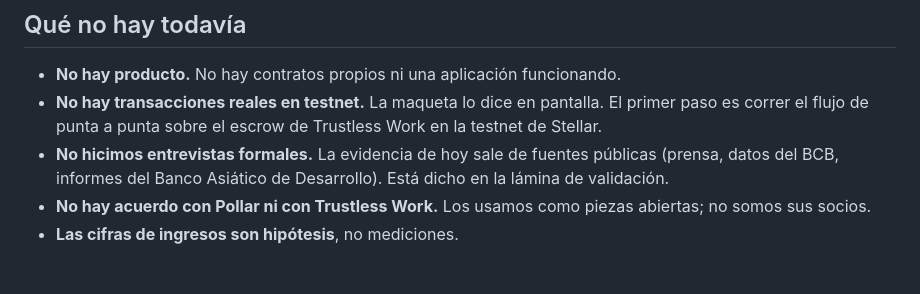
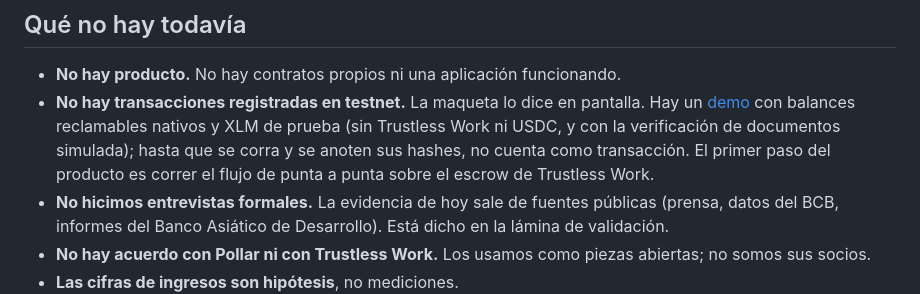
Before and after one commit to nema1502/qhatu, a Markdown page: docs/estado-y-limites.md, the part around the change. Drawn GitHub-style; blank space fills up the shorter version.

```diff
--- a/docs/estado-y-limites.md
+++ b/docs/estado-y-limites.md
@@ -12,7 +12,7 @@ Qhatu está en etapa de idea y maqueta. Esta página dice qué existe de verdad,
 ## Qué no hay todavía
 
 - **No hay producto.** No hay contratos propios ni una aplicación funcionando.
-- **No hay transacciones reales en testnet.** La maqueta lo dice en pantalla. El primer paso es correr el flujo de punta a punta sobre el escrow de Trustless Work en la testnet de Stellar.
+- **No hay transacciones registradas en testnet.** La maqueta lo dice en pantalla. Hay un [demo](../scripts/testnet/demo.mjs) con balances reclamables nativos y XLM de prueba (sin Trustless Work ni USDC, y con la verificación de documentos simulada); hasta que se corra y se anoten sus hashes, no cuenta como transacción. El primer paso del producto es correr el flujo de punta a punta sobre el escrow de Trustless Work.
 - **No hicimos entrevistas formales.** La evidencia de hoy sale de fuentes públicas (prensa, datos del BCB, informes del Banco Asiático de Desarrollo). Está dicho en la lámina de validación.
 - **No hay acuerdo con Pollar ni con Trustless Work.** Los usamos como piezas abiertas; no somos sus socios.
 - **Las cifras de ingresos son hipótesis**, no mediciones.
```
Also changed, not shown: README.md (+3 -2 lines).
